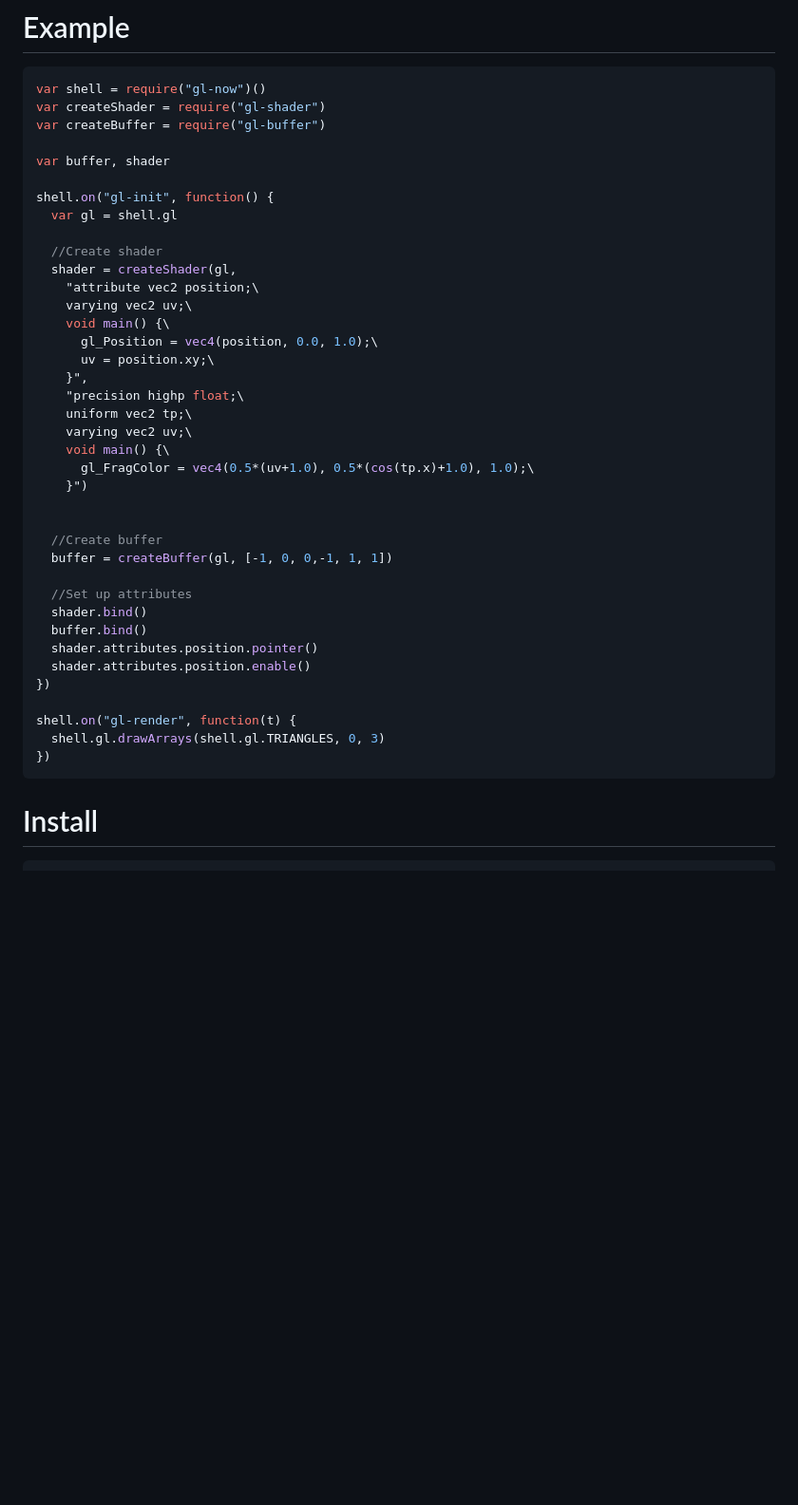
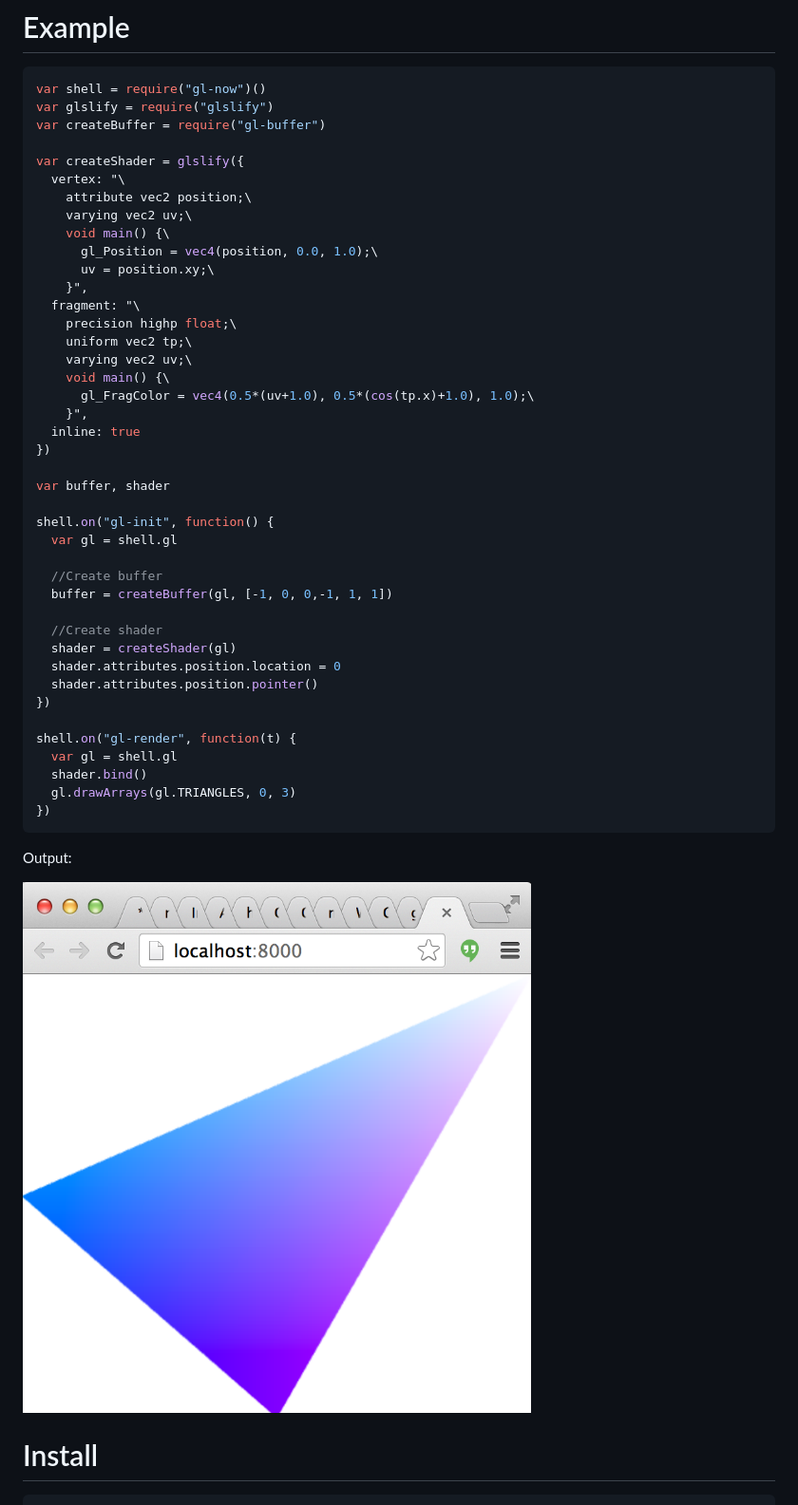
Before and after one commit to stackgl/gl-buffer, a Markdown page: README.md, the part around the change. Shown: that part at 95% size. Drawn GitHub-style; pictures changed too: screenshot.png (added); blank space fills up the shorter version.

Commit message:
updating example to use glslify

````diff
--- a/README.md
+++ b/README.md
@@ -6,44 +6,51 @@ A wrapper for WebGL buffer objects.
 
 ```javascript
 var shell = require("gl-now")()
-var createShader = require("gl-shader")
+var glslify = require("glslify")
 var createBuffer = require("gl-buffer")
+
+var createShader = glslify({
+  vertex: "\
+    attribute vec2 position;\
+    varying vec2 uv;\
+    void main() {\
+      gl_Position = vec4(position, 0.0, 1.0);\
+      uv = position.xy;\
+    }",
+  fragment: "\
+    precision highp float;\
+    uniform vec2 tp;\
+    varying vec2 uv;\
+    void main() {\
+      gl_FragColor = vec4(0.5*(uv+1.0), 0.5*(cos(tp.x)+1.0), 1.0);\
+    }",
+  inline: true
+})
 
 var buffer, shader
 
 shell.on("gl-init", function() {
   var gl = shell.gl
 
-  //Create shader
-  shader = createShader(gl,
-    "attribute vec2 position;\
-    varying vec2 uv;\
-    void main() {\
-      gl_Position = vec4(position, 0.0, 1.0);\
-      uv = position.xy;\
-    }",
-    "precision highp float;\
-    uniform vec2 tp;\
-    varying vec2 uv;\
-    void main() {\
-      gl_FragColor = vec4(0.5*(uv+1.0), 0.5*(cos(tp.x)+1.0), 1.0);\
-    }")
-
-
   //Create buffer
   buffer = createBuffer(gl, [-1, 0, 0,-1, 1, 1])
 
-  //Set up attributes
-  shader.bind()
-  buffer.bind()
+  //Create shader
+  shader = createShader(gl)
+  shader.attributes.position.location = 0
   shader.attributes.position.pointer()
-  shader.attributes.position.enable()
 })
 
 shell.on("gl-render", function(t) {
-  shell.gl.drawArrays(shell.gl.TRIANGLES, 0, 3)
+  var gl = shell.gl
+  shader.bind()
+  gl.drawArrays(gl.TRIANGLES, 0, 3)
 })
 ```
+
+Output:
+
+<img src="screenshot.png">
 
 # Install
 
````
Also changed, not shown: 2 other files.
